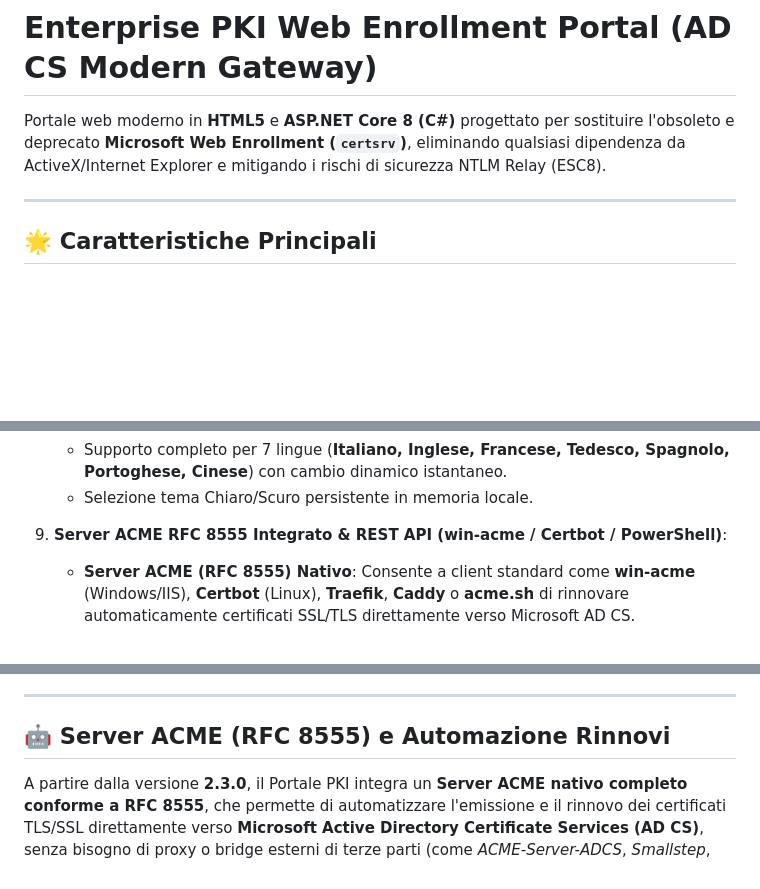
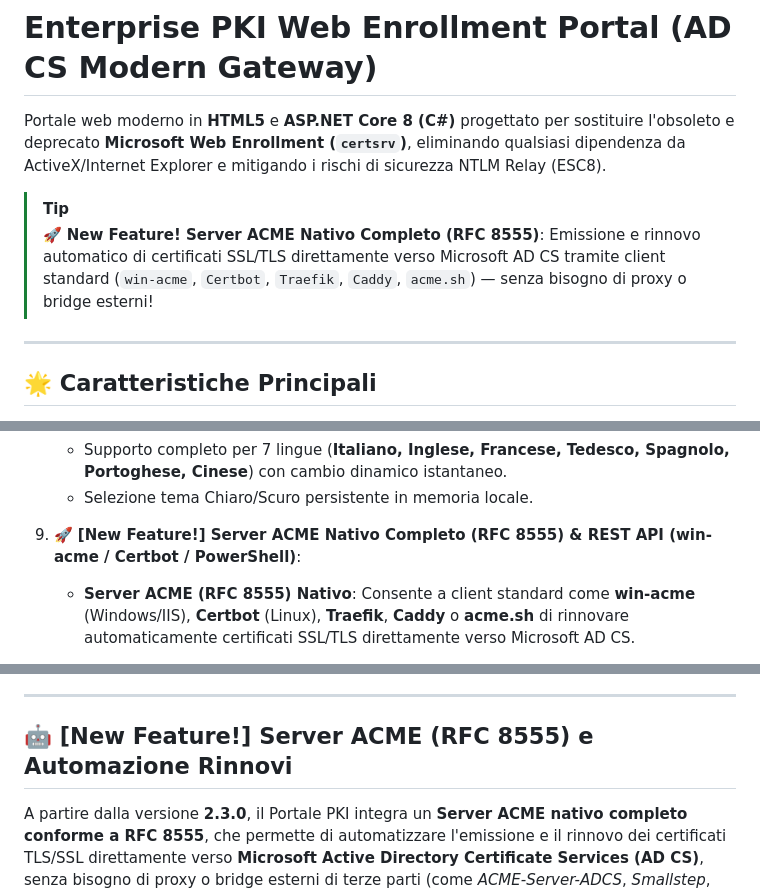
Before and after one commit to alessandrotanino-blip/PKIWebPortal, a Markdown page: README.it.md, 3 parts joined by grey strips. Drawn GitHub-style; blank space fills up the shorter version.

Commit message:
docs: highlight full ACME integration as New Feature in READMEs

```diff
--- a/README.it.md
+++ b/README.it.md
@@ -3,6 +3,9 @@
 # Enterprise PKI Web Enrollment Portal (AD CS Modern Gateway)
 
 Portale web moderno in **HTML5** e **ASP.NET Core 8 (C#)** progettato per sostituire l'obsoleto e deprecato **Microsoft Web Enrollment (`certsrv`)**, eliminando qualsiasi dipendenza da ActiveX/Internet Explorer e mitigando i rischi di sicurezza NTLM Relay (ESC8).
+
+> [!TIP]
+> 🚀 **New Feature! Server ACME Nativo Completo (RFC 8555)**: Emissione e rinnovo automatico di certificati SSL/TLS direttamente verso Microsoft AD CS tramite client standard (`win-acme`, `Certbot`, `Traefik`, `Caddy`, `acme.sh`) — senza bisogno di proxy o bridge esterni!
 
 ---
 
@@ -43,7 +46,7 @@ Portale web moderno in **HTML5** e **ASP.NET Core 8 (C#)** progettato per sostit
 
    * Supporto completo per 7 lingue (**Italiano, Inglese, Francese, Tedesco, Spagnolo, Portoghese, Cinese**) con cambio dinamico istantaneo.
    * Selezione tema Chiaro/Scuro persistente in memoria locale.
-9. **Server ACME RFC 8555 Integrato & REST API (win-acme / Certbot / PowerShell)**:
+9. 🚀 **[New Feature!] Server ACME Nativo Completo (RFC 8555) & REST API (win-acme / Certbot / PowerShell)**:
 
    * **Server ACME (RFC 8555) Nativo**: Consente a client standard come **win-acme** (Windows/IIS), **Certbot** (Linux), **Traefik**, **Caddy** o **acme.sh** di rinnovare automaticamente certificati SSL/TLS direttamente verso Microsoft AD CS.
    * Supporto per challenge **`http-01`** (verifica automatica su porta 80), modalità **`AutoApprove`** (ideale per lab e reti interne) e firme JWS asimmetriche (RSA ed ECDSA).
@@ -452,7 +455,7 @@ Il simulatore:
 
 ---
 
-## 🤖 Server ACME (RFC 8555) e Automazione Rinnovi
+## 🤖 [New Feature!] Server ACME (RFC 8555) e Automazione Rinnovi
 
 A partire dalla versione **2.3.0**, il Portale PKI integra un **Server ACME nativo completo conforme a RFC 8555**, che permette di automatizzare l'emissione e il rinnovo dei certificati TLS/SSL direttamente verso **Microsoft Active Directory Certificate Services (AD CS)**, senza bisogno di proxy o bridge esterni di terze parti (come *ACME-Server-ADCS*, *Smallstep*, *Keyfactor* o *EJBCA*).
 
```
Also changed, not shown: README.md (+5 -2 lines).
